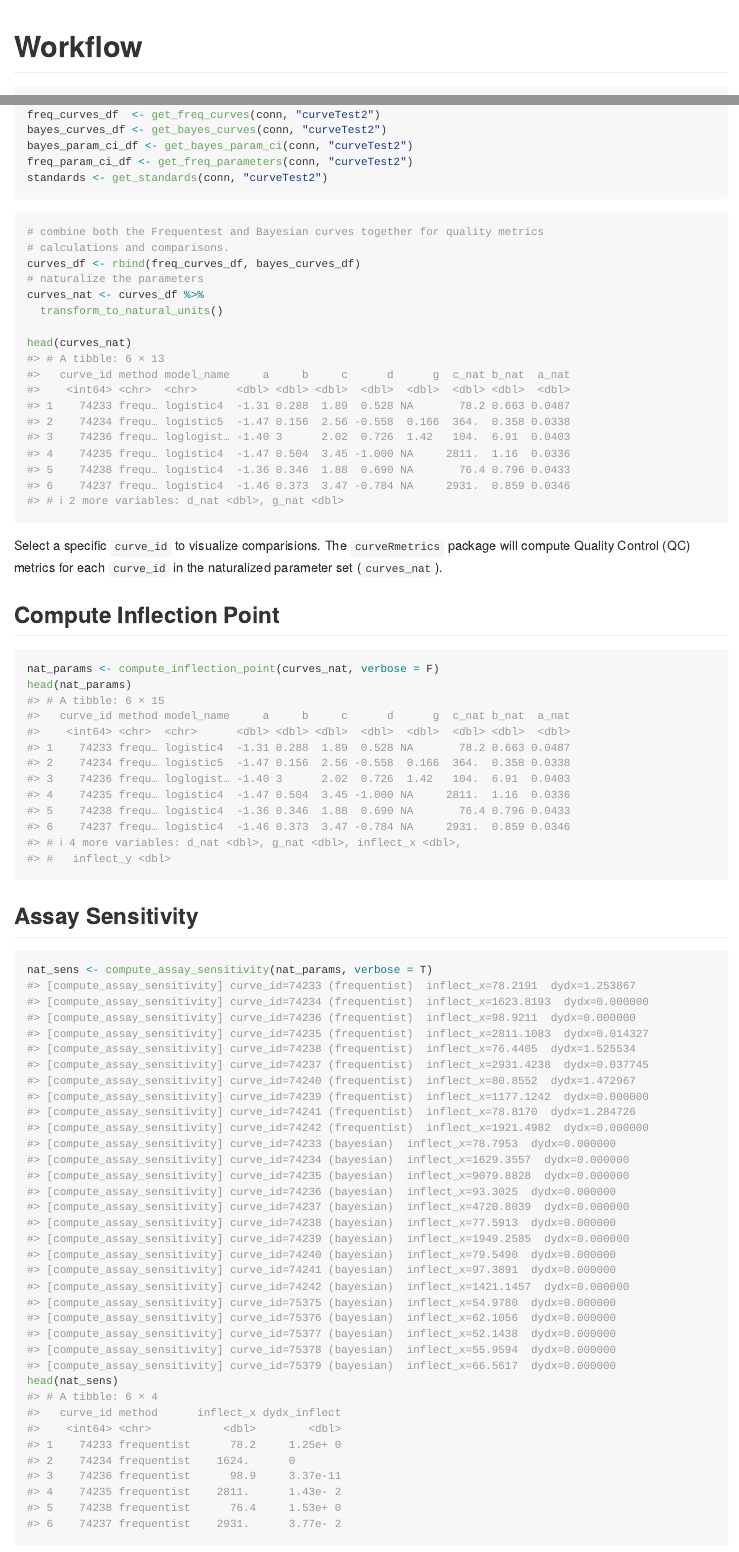
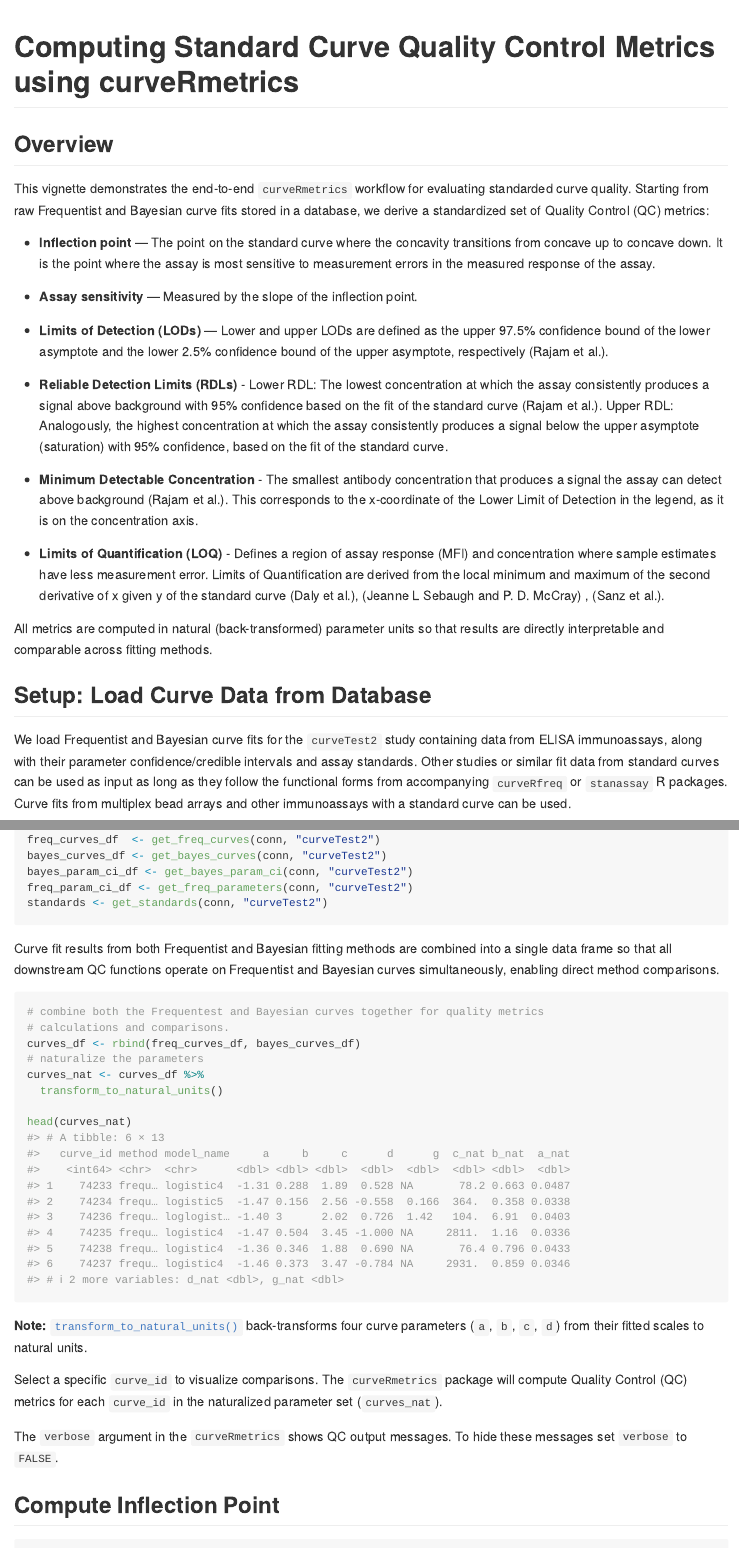
Before and after one commit to immunoplex/curveRmetrics, an R Markdown document (vignettes/Workflow.Rmd): the page in a window 1100 px wide, from its top, and a second part further down, joined at a grey line. The pictures show the output file docs/articles/Workflow.md that the author committed with the source, drawn offline in the style of GitHub.

Commit message:
Update vignette title and add overview
Rename the vignette formerly titled "Workflow" to "Computing Standard Curve Quality Control Metrics using curveRmetrics" across HTML/MD files and site navigation. Add a new Overview section and explanatory text to the vignette (describing QC metrics: inflection point, assay sensitivity, LODs, RDLs, MDC, LOQs), include notes about back-transformation (transform_to_natural_units) and verbose behavior, and adjust several headings and explanatory lines (e.g. LOQ section). Update many docs/reference and articles pages to use the new article name in navigation, update pkgdown last_built timestamp, and add /doc/ to .gitignore.

````diff
--- a/vignettes/Workflow.Rmd
+++ b/vignettes/Workflow.Rmd
@@ -1,8 +1,8 @@
 ---
-title: "Workflow"
+title: "Computing Standard Curve Quality Control Metrics using curveRmetrics"
 output: rmarkdown::html_vignette
 vignette: >
-  %\VignetteIndexEntry{Workflow}
+  %\VignetteIndexEntry{Computing Standard Curve Quality Control Metrics using curveRmetrics}
   %\VignetteEngine{knitr::rmarkdown}
   %\VignetteEncoding{UTF-8}
 ---
@@ -13,6 +13,35 @@ knitr::opts_chunk$set(
   comment = "#>"
 )
 ```
+
+## Overview
+
+This vignette demonstrates the end-to-end `curveRmetrics` workflow for evaluating
+standarded curve quality. Starting from raw Frequentist and Bayesian curve fits
+stored in a database, we derive a standardized set of Quality Control (QC) metrics:
+
+- **Inflection point** — The point on the standard curve where the concavity transitions from concave up to concave down. It is the point where the assay is most sensitive to measurement errors in the measured response of the assay.
+
+- **Assay sensitivity** — Measured by the slope of the inflection point.
+
+- **Limits of Detection (LODs)** — Lower and upper LODs are defined as the upper 97.5% confidence bound of the lower asymptote and the lower 2.5% confidence bound of the upper asymptote, respectively (Rajam et al.).
+
+- **Reliable Detection Limits (RDLs)** - Lower RDL: The lowest concentration at which the assay consistently produces a signal above background with 95% confidence based on the fit of the standard curve (Rajam et al.). Upper RDL: Analogously, the highest concentration at which the assay consistently produces a signal below the upper asymptote (saturation) with 95% confidence, based on the fit of the standard curve.
+
+- **Minimum Detectable Concentration** - The smallest antibody concentration that produces a signal the assay can detect above background (Rajam et al.). This corresponds to the x-coordinate of the Lower Limit of Detection in the legend, as it is on the concentration axis.
+
+- **Limits of Quantification (LOQ)** - Defines a region of assay response (MFI) and concentration where sample estimates have less measurement error. Limits of Quantification are derived from the local minimum and maximum of the second derivative of x given y of the standard curve (Daly et al.), (Jeanne L Sebaugh and P. D. McCray) , (Sanz et al.).
+
+
+All metrics are computed in natural (back-transformed) parameter units so that
+results are directly interpretable and comparable across fitting methods.
+
+
+## Setup: Load Curve Data from Database
+
+We load Frequentist and Bayesian curve fits for the `curveTest2` study containing data from ELISA immunoassays,
+along with their parameter confidence/credible intervals and assay standards.
+Other studies or similar fit data from standard curves can be used as input as long as they follow the functional forms from accompanying `curveRfreq` or `stanassay` R packages. Curve fits from multiplex bead arrays and other immunoassays with a standard curve can be used.
 
 ```{r setup}
 devtools::load_all()
@@ -33,6 +62,8 @@ standards <- get_standards(conn, "curveTest2")
 ```
 
 
+Curve fit results from both Frequentist and Bayesian fitting methods are combined into a single data frame so that all downstream QC functions operate on Frequentist and Bayesian curves simultaneously, enabling direct method comparisons.
+
 ```{r}
 # combine both the Frequentest and Bayesian curves together for quality metrics
 # calculations and comparisons.
@@ -44,9 +75,14 @@ curves_nat <- curves_df %>%
 head(curves_nat)
 ```
 
-Select a specific `curve_id` to visualize comparisions. The `curveRmetrics`
+**Note:** `transform_to_natural_units()` back-transforms four curve parameters (`a`, `b`, `c`, `d`) from their fitted scales to natural units.
+
+Select a specific `curve_id` to visualize comparisons. The `curveRmetrics`
 package will compute Quality Control (QC) metrics for each `curve_id` in the
 naturalized parameter set (`curves_nat`).
+
+The `verbose` argument in the `curveRmetrics` shows QC output messages.
+To hide these messages set `verbose` to `FALSE`.
 
 ## Compute Inflection Point
 
````
Also changed, not shown: docs/articles/Workflow.md, docs/articles/index.md, docs/llms.txt, docs/pkgdown.yml, docs/search.json, vignettes/Workflow.Rmd (14 more changed lines), 37 other files.
